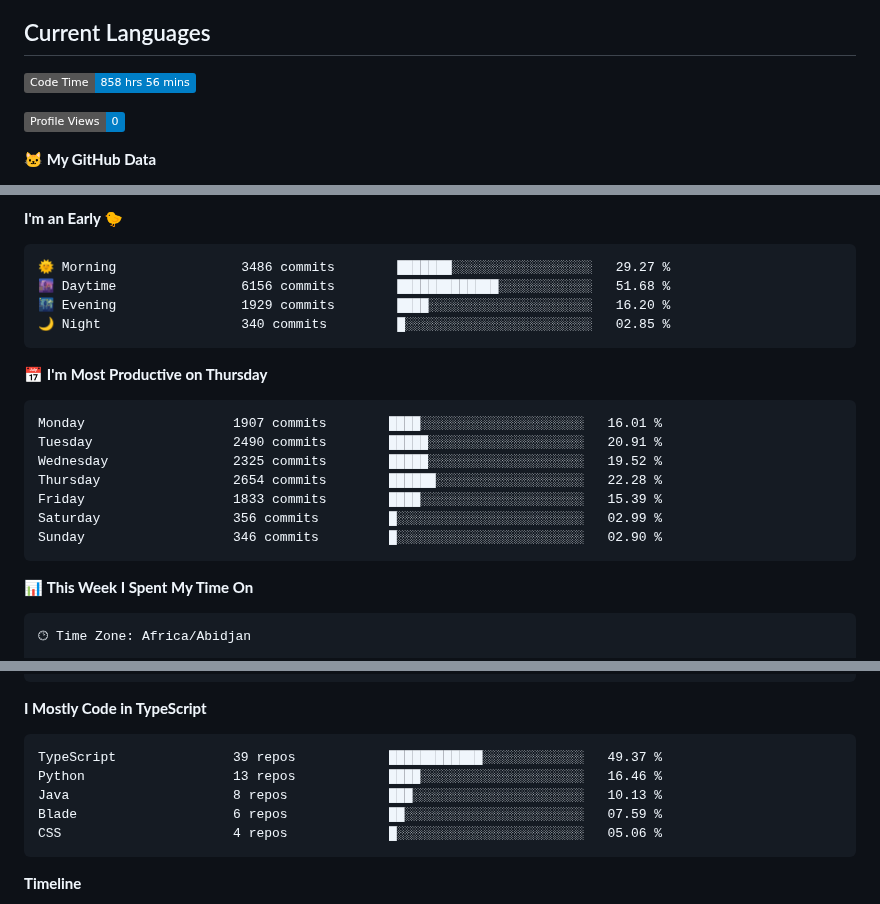
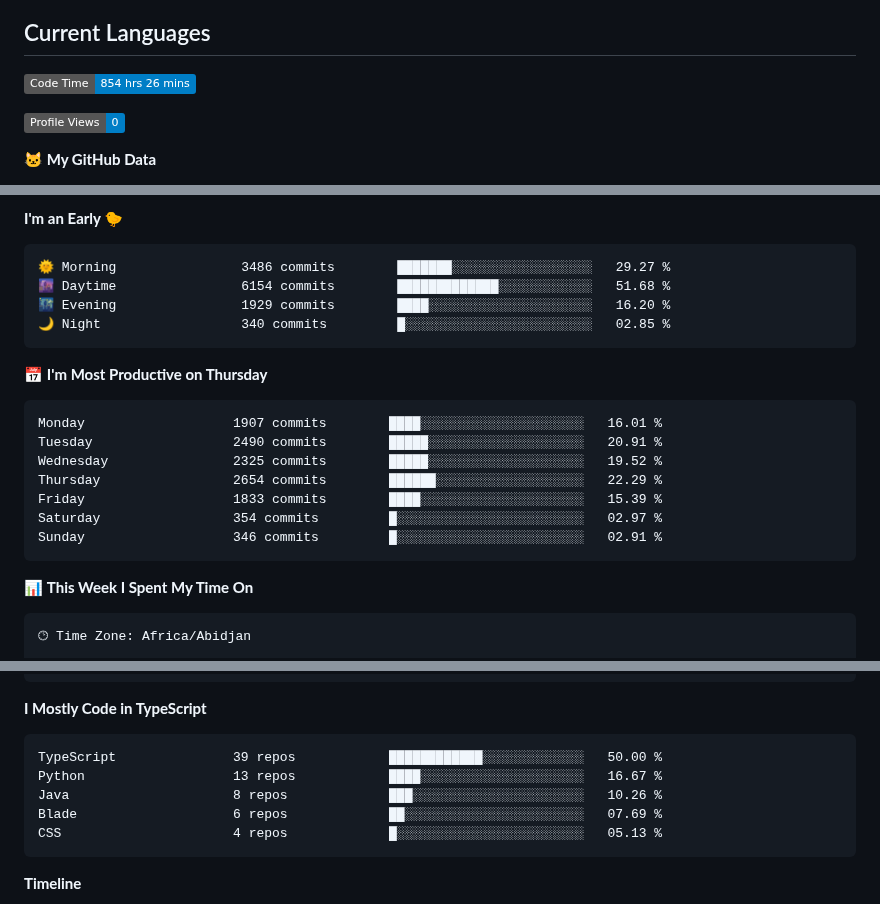
Before and after one commit to tg-alexis/tg-alexis, a Markdown page: README.md, 3 parts joined by grey strips. Rendered like a GitHub page; badges without logos.

Commit message:
Updated with Dev Metrics

````diff
--- a/README.md
+++ b/README.md
@@ -13,7 +13,7 @@
 ## Current Languages
 
 <!--START_SECTION:waka-->
-![Code Time](http://img.shields.io/badge/Code%20Time-858%20hrs%2056%20mins-blue)
+![Code Time](http://img.shields.io/badge/Code%20Time-854%20hrs%2026%20mins-blue)
 
 ![Profile Views](http://img.shields.io/badge/Profile%20Views-0-blue)
 
@@ -33,7 +33,7 @@
 
 ```text
 🌞 Morning                3486 commits        ███████░░░░░░░░░░░░░░░░░░   29.27 %
-🌆 Daytime                6156 commits        █████████████░░░░░░░░░░░░   51.68 %
+🌆 Daytime                6154 commits        █████████████░░░░░░░░░░░░   51.68 %
 🌃 Evening                1929 commits        ████░░░░░░░░░░░░░░░░░░░░░   16.20 %
 🌙 Night                  340 commits         █░░░░░░░░░░░░░░░░░░░░░░░░   02.85 %
 ```
@@ -43,10 +43,10 @@
 Monday                   1907 commits        ████░░░░░░░░░░░░░░░░░░░░░   16.01 %
 Tuesday                  2490 commits        █████░░░░░░░░░░░░░░░░░░░░   20.91 %
 Wednesday                2325 commits        █████░░░░░░░░░░░░░░░░░░░░   19.52 %
-Thursday                 2654 commits        ██████░░░░░░░░░░░░░░░░░░░   22.28 %
+Thursday                 2654 commits        ██████░░░░░░░░░░░░░░░░░░░   22.29 %
 Friday                   1833 commits        ████░░░░░░░░░░░░░░░░░░░░░   15.39 %
-Saturday                 356 commits         █░░░░░░░░░░░░░░░░░░░░░░░░   02.99 %
-Sunday                   346 commits         █░░░░░░░░░░░░░░░░░░░░░░░░   02.90 %
+Saturday                 354 commits         █░░░░░░░░░░░░░░░░░░░░░░░░   02.97 %
+Sunday                   346 commits         █░░░░░░░░░░░░░░░░░░░░░░░░   02.91 %
 ```
 
 
@@ -80,11 +80,11 @@ Mac                      23 hrs 35 mins      ███████████
 **I Mostly Code in TypeScript**
 
 ```text
-TypeScript               39 repos            ████████████░░░░░░░░░░░░░   49.37 %
-Python                   13 repos            ████░░░░░░░░░░░░░░░░░░░░░   16.46 %
-Java                     8 repos             ███░░░░░░░░░░░░░░░░░░░░░░   10.13 %
-Blade                    6 repos             ██░░░░░░░░░░░░░░░░░░░░░░░   07.59 %
-CSS                      4 repos             █░░░░░░░░░░░░░░░░░░░░░░░░   05.06 %
+TypeScript               39 repos            ████████████░░░░░░░░░░░░░   50.00 %
+Python                   13 repos            ████░░░░░░░░░░░░░░░░░░░░░   16.67 %
+Java                     8 repos             ███░░░░░░░░░░░░░░░░░░░░░░   10.26 %
+Blade                    6 repos             ██░░░░░░░░░░░░░░░░░░░░░░░   07.69 %
+CSS                      4 repos             █░░░░░░░░░░░░░░░░░░░░░░░░   05.13 %
 ```
 
 
````
Also changed, not shown: other parts of README.md (+1 -1 lines), assets/bar_graph.png.
